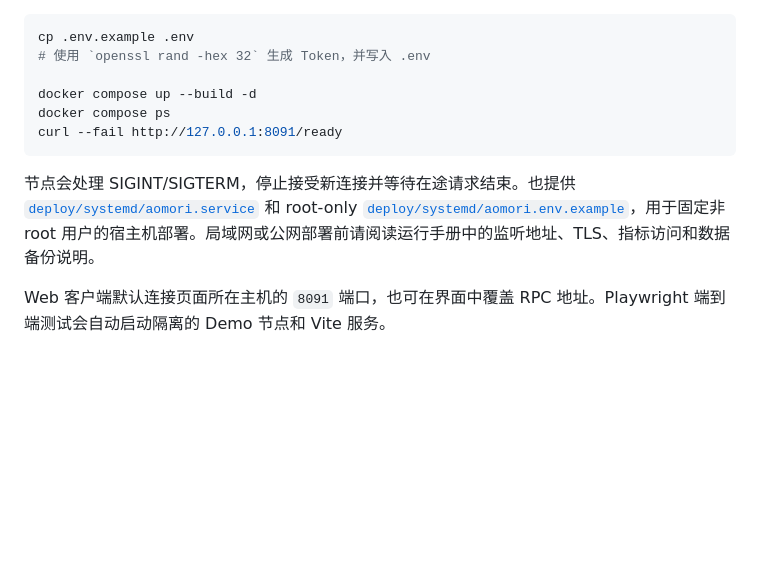
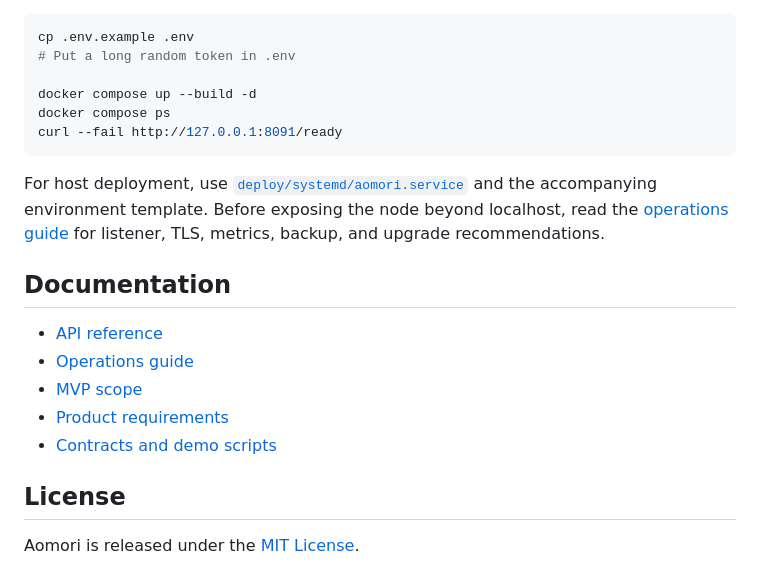
Before and after one commit to zorroforever/aomori, a Markdown page: README.md, the part around one of its changes. GitHub-like rendering; blank space fills up the shorter version.

Commit message:
docs: improve multilingual README

````diff
--- a/README.md
+++ b/README.md
@@ -104,13 +161,23 @@ curl -s http://127.0.0.1:8091/ready | jq
 
 ```bash
 cp .env.example .env
-# 使用 `openssl rand -hex 32` 生成 Token，并写入 .env
+# Put a long random token in .env
 
 docker compose up --build -d
 docker compose ps
 curl --fail http://127.0.0.1:8091/ready
 ```
 
-节点会处理 SIGINT/SIGTERM，停止接受新连接并等待在途请求结束。也提供 [`deploy/systemd/aomori.service`](deploy/systemd/aomori.service) 和 root-only [`deploy/systemd/aomori.env.example`](deploy/systemd/aomori.env.example)，用于固定非 root 用户的宿主机部署。局域网或公网部署前请阅读运行手册中的监听地址、TLS、指标访问和数据备份说明。
+For host deployment, use [`deploy/systemd/aomori.service`](deploy/systemd/aomori.service) and the accompanying environment template. Before exposing the node beyond localhost, read the [operations guide](doc/operations.md) for listener, TLS, metrics, backup, and upgrade recommendations.
 
-Web 客户端默认连接页面所在主机的 `8091` 端口，也可在界面中覆盖 RPC 地址。Playwright 端到端测试会自动启动隔离的 Demo 节点和 Vite 服务。
+## Documentation
+
+- [API reference](doc/api.md)
+- [Operations guide](doc/operations.md)
+- [MVP scope](doc/mvp.md)
+- [Product requirements](doc/prd.md)
+- [Contracts and demo scripts](contracts/)
+
+## License
+
+Aomori is released under the [MIT License](LICENSE).
````
Also changed, not shown: other parts of README.md (+130 -73 lines), README.ja.md (added, +156 -0 lines), README.zh-CN.md (added, +162 -0 lines).
